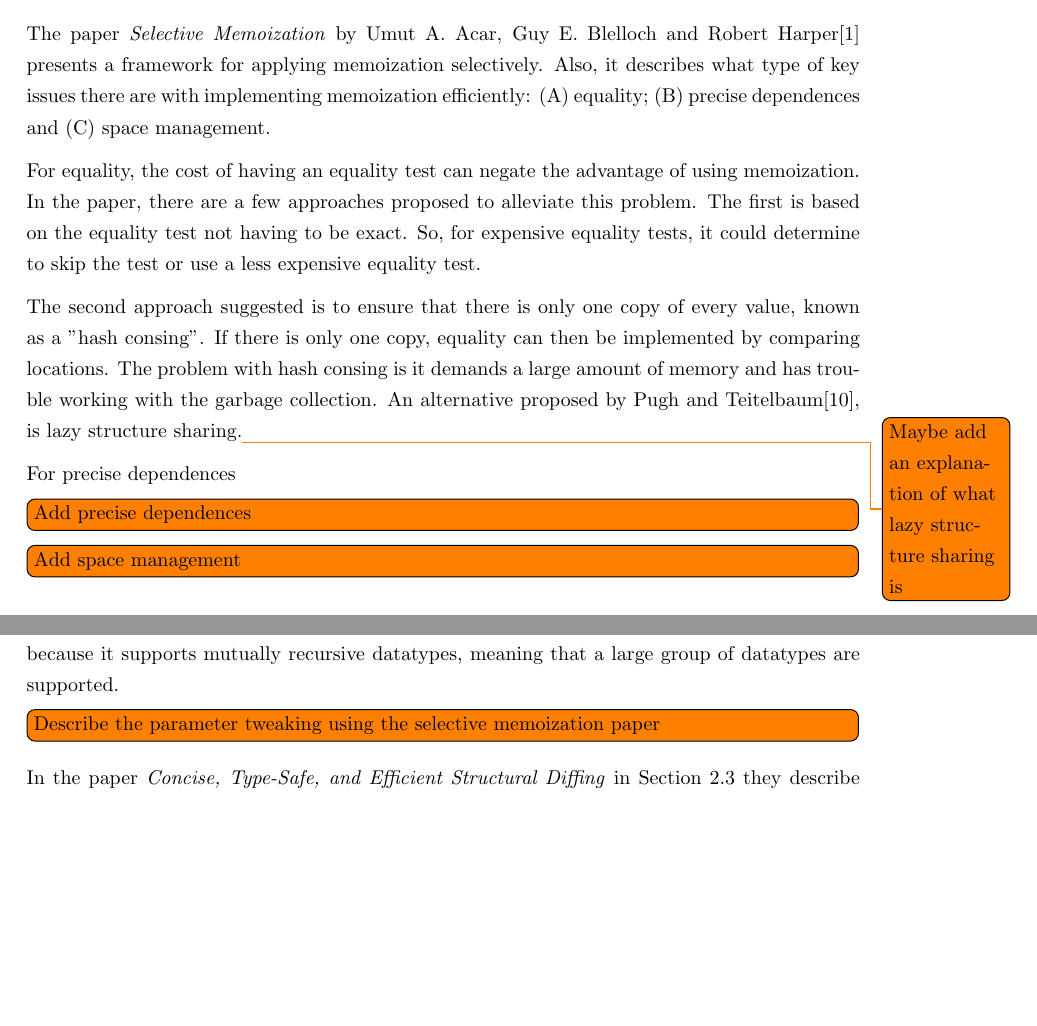
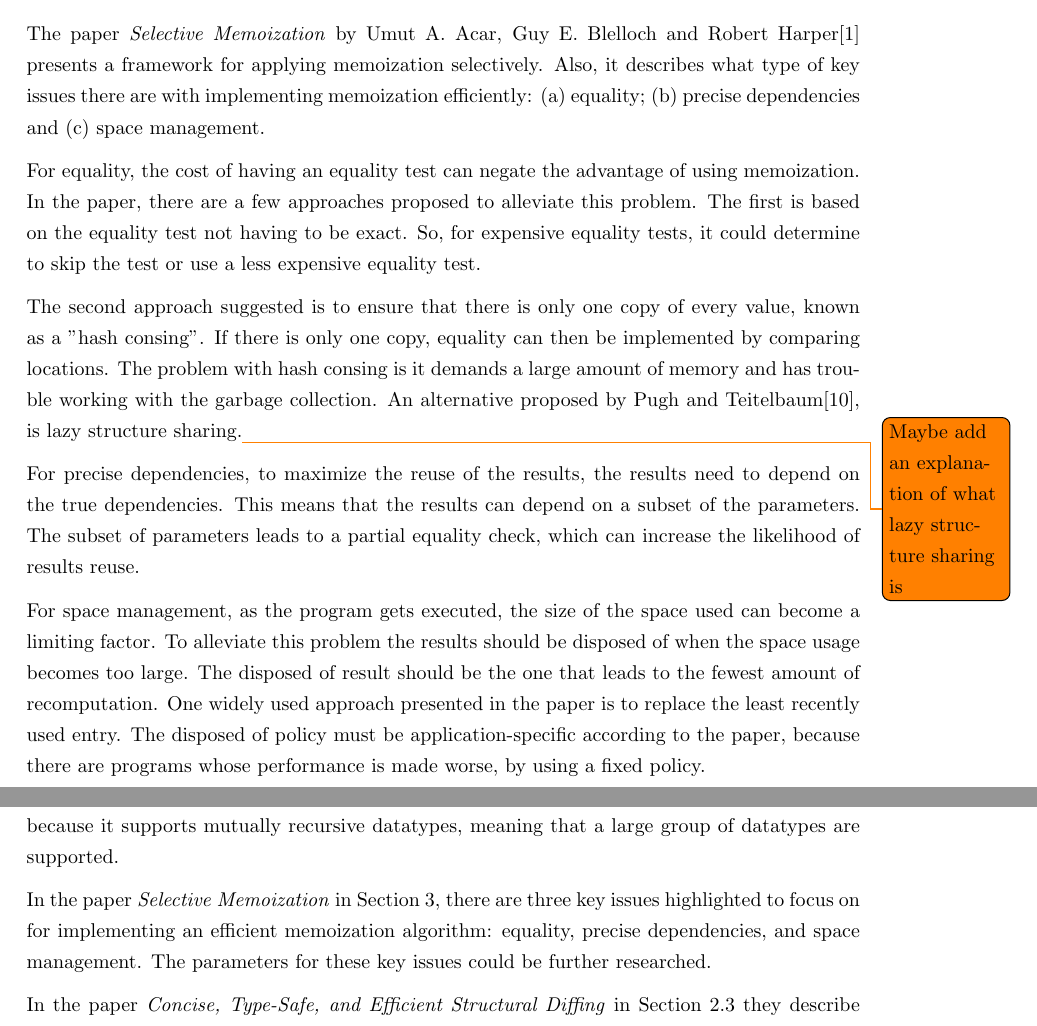
Before and after one commit to jortvangorkum/incremental-hdiff-paper, a LaTeX document (main.tex, which reads sections/background/selective-memoization.tex, sections/planning.tex): two parts of pages 5 and 9 of 13, joined at a grey line, cut so that both start at the same text, the shorter picture padded with empty space. Compiled offline with pdfLaTeX.

Commit message:
Finished selective memoization and planning

```diff
--- a/sections/background/selective-memoization.tex
+++ b/sections/background/selective-memoization.tex
@@ -1,9 +1,10 @@
-\section{Selective memoization}
+\section{Selective Memoization}
+\label{sec-select-mem}
 
 The paper \textit{Selective Memoization} by Umut A. Acar, Guy E. Blelloch and Robert Harper\cite{acar2003selective} presents a framework for applying memoization selectively. Also, it describes what type of key issues there are with implementing memoization efficiently:
-\begin{enumerate*}[label={(\Alph*)}]
+\begin{enumerate*}[label={(\alph*)}]
     \item equality;
-    \item precise dependences and
+    \item precise dependencies and
     \item space management.
 \end{enumerate*}
 
@@ -11,7 +12,6 @@ For equality, the cost of having an equality test can negate the advantage of us
 
 The second approach suggested is to ensure that there is only one copy of every value, known as a "hash consing". If there is only one copy, equality can then be implemented by comparing locations. The problem with hash consing is it demands a large amount of memory and has trouble working with the garbage collection. An alternative proposed by \Citeauthor{pugh1989incremental}\cite{pugh1989incremental}, is lazy structure sharing.\todo{Maybe add an explanation of what lazy structure sharing is}
 
-For precise dependences
-\todo[inline]{Add precise dependences}
+For precise dependencies, to maximize the reuse of the results, the results need to depend on the true dependencies. This means that the results can depend on a subset of the parameters. The subset of parameters leads to a partial equality check, which can increase the likelihood of results reuse.
 
-\todo[inline]{Add space management}
+For space management, as the program gets executed, the size of the space used can become a limiting factor. To alleviate this problem the results should be disposed of when the space usage becomes too large. The disposed of result should be the one that leads to the fewest amount of recomputation. One widely used approach presented in the paper is to replace the least recently used entry. The disposed of policy must be application-specific according to the paper, because there are programs whose performance is made worse, by using a fixed policy.
--- a/sections/planning.tex
+++ b/sections/planning.tex
@@ -9,7 +9,7 @@ During the first part of the Thesis project, multiple topics are thought of that
 
 To implement the generic \texttt{merkle}, \texttt{cata} and \texttt{cataWithMap} functions, the \texttt{generics-msrop} library described in Section \ref{sec-sums-of-products} is a good candidate to use for implementing these functions. This is because it supports mutually recursive datatypes, meaning that a large group of datatypes are supported.
 
-\todo[inline]{Describe the parameter tweaking using the selective memoization paper}
+In the paper \textit{Selective Memoization} in Section \ref{sec-select-mem}, there are three key issues highlighted to focus on for implementing an efficient memoization algorithm: equality, precise dependencies, and space management. The parameters for these key issues could be further researched.
 
 In the paper \textit{Concise, Type-Safe, and Efficient Structural Diffing} in Section \ref{sec-concise-struct-diff} they describe using two equivalence relations instead of one. Using two equivalence relations could lead to more opportunities for reusing computed results. However, further research is needed on how feasible it is using two equivalence relations.
 
```
Also changed, not shown: sections/cover.tex (+1 -1 lines), sections/introduction.tex (+8 -3 lines), main.pdf.
